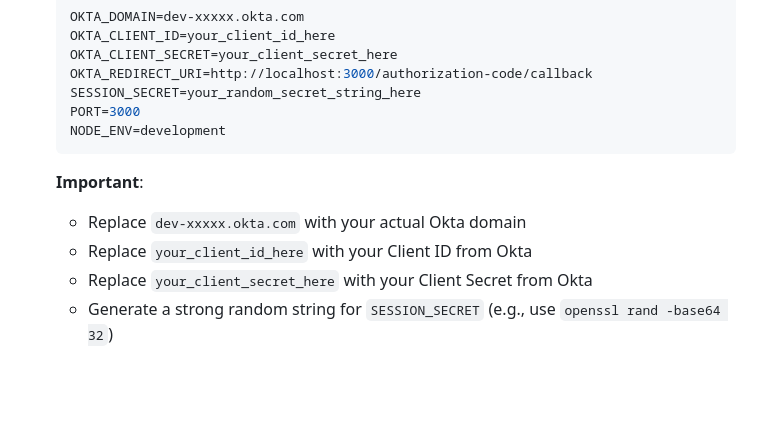
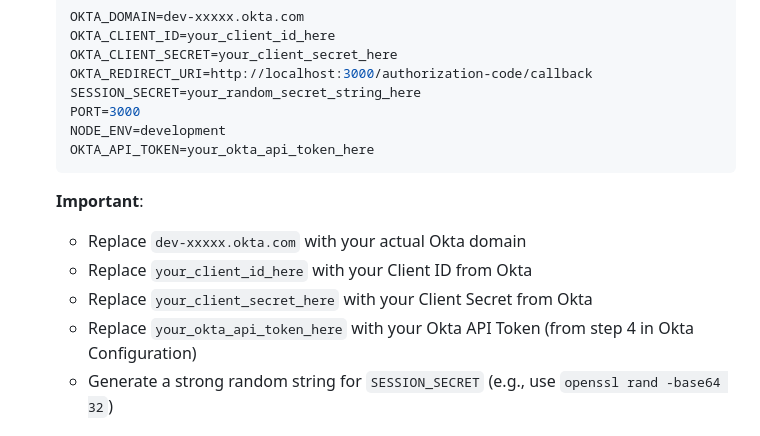
Before and after one commit to jgigowski/Prism, a Markdown page: README.md, the part around the change. GitHub-like rendering; blank space fills up the shorter version.

Commit message:
Add OKTA_API_TOKEN to .env configuration instructions
Updated README.md to include the OKTA_API_TOKEN environment variable in the configuration section, matching the .env.example file. This ensures users know to add their API token when setting up the application.

Co-Authored-By: Claude (claude-4-5-sonnet) <noreply@anthropic.com>

````diff
--- a/README.md
+++ b/README.md
@@ -92,12 +92,14 @@ For advanced features like factor management, create an API token:
    SESSION_SECRET=your_random_secret_string_here
    PORT=3000
    NODE_ENV=development
+   OKTA_API_TOKEN=your_okta_api_token_here
    ```
 
    **Important**:
    - Replace `dev-xxxxx.okta.com` with your actual Okta domain
    - Replace `your_client_id_here` with your Client ID from Okta
    - Replace `your_client_secret_here` with your Client Secret from Okta
+   - Replace `your_okta_api_token_here` with your Okta API Token (from step 4 in Okta Configuration)
    - Generate a strong random string for `SESSION_SECRET` (e.g., use `openssl rand -base64 32`)
 
 ## Running the Application
````
